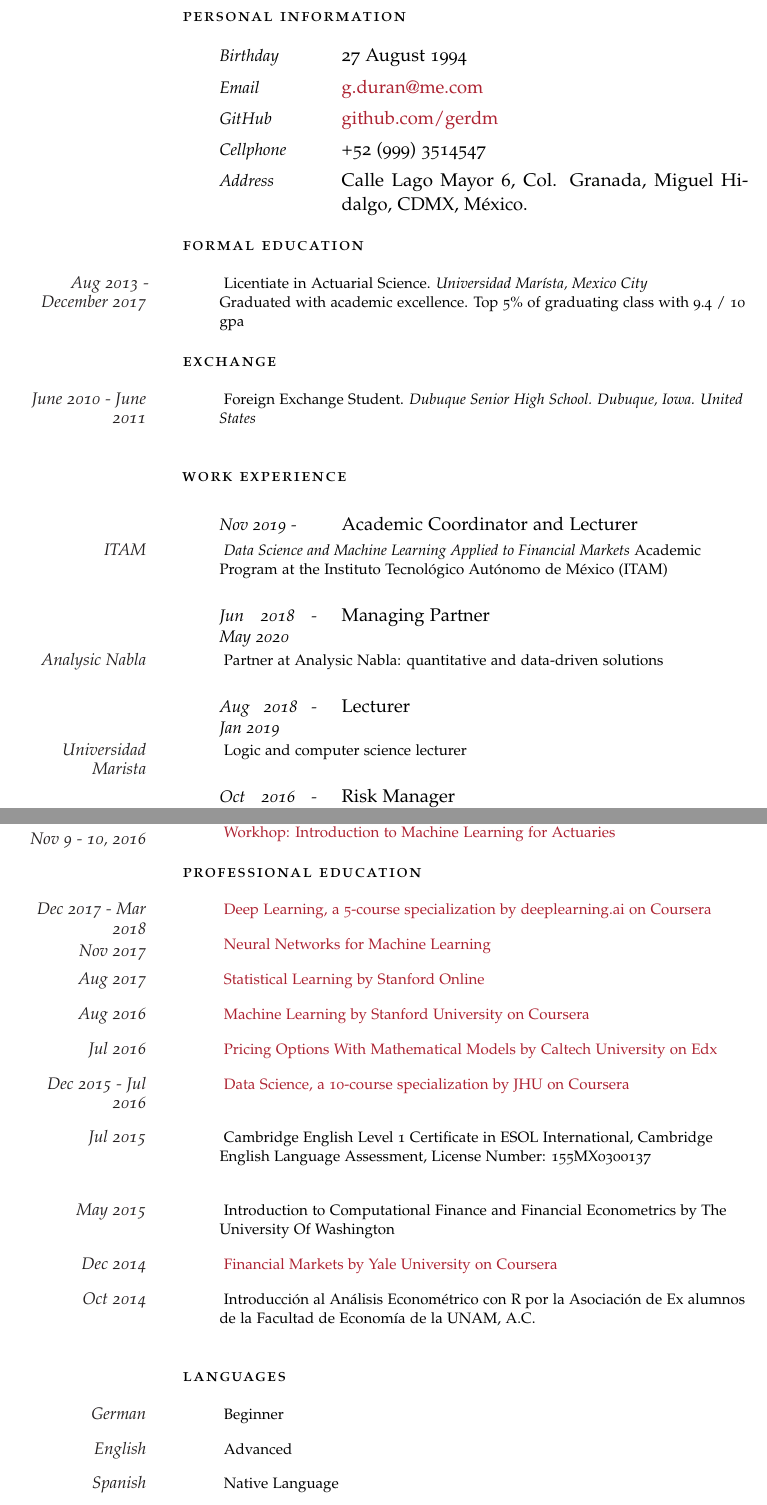
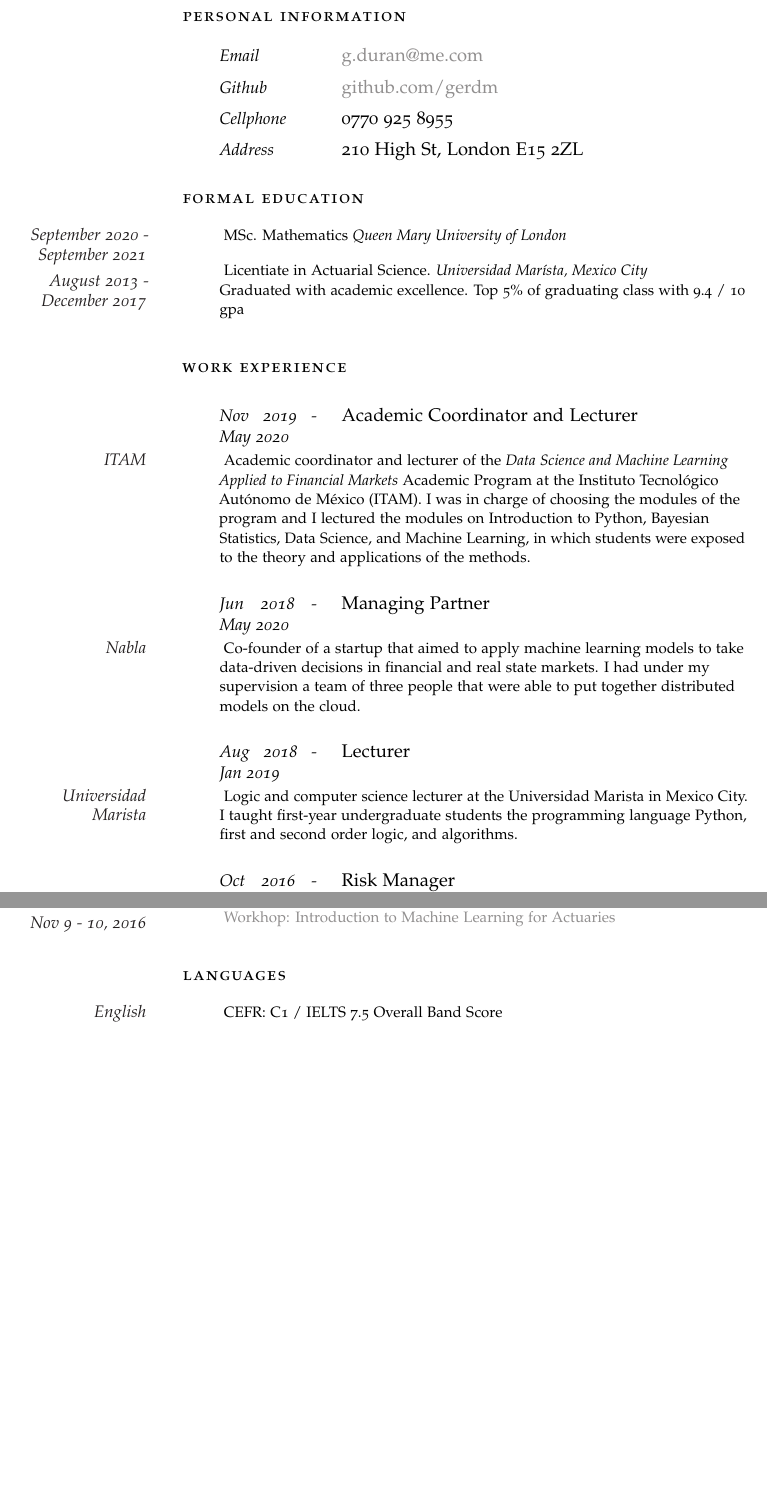
Before and after one commit to gerdm/curriculum-vitae, a LaTeX CV (cv_gerardo_duran_en.tex): two parts of pages 1 and 2 of 2, joined at a grey line, cut so that both start at the same text, the shorter picture padded with empty space. Compiled offline with pdfLaTeX.

Commit message:
mod-en: add role descriptions; remove certificates

```diff
--- a/cv_gerardo_duran_en.tex
+++ b/cv_gerardo_duran_en.tex
@@ -30,7 +30,7 @@
 \renewcommand{\cvheadingfont}{\LARGE\color{Maroon}} % Font color of your name at the top
 
 \usepackage{hyperref} % Required for adding links	and customizing them
-\hypersetup{colorlinks, breaklinks, urlcolor=Maroon, linkcolor=Maroon} % Set link colors
+\hypersetup{colorlinks, breaklinks, urlcolor=Gray, linkcolor=Gray<} % Set link colors
 
 \newlength{\datebox}\settowidth{\datebox}{Spring 2011} % Set the width of the date box in each block
 
@@ -61,15 +61,12 @@
 
 		\noindent\spacedlowsmallcaps{Personal Information}\vspace{0.5em} % Personal information heading
 
+		\NewEntry{Email}{\href{mailto:g.duran@me.com}{g.duran@me.com}} % Email address
+		\NewEntry{Github}{\href{https://github.com/gerdm/}{github.com/gerdm}}
 
-		\NewEntry{Birthday}{27 August 1994} % Date born
+		\NewEntry{Cellphone}{0770 925 8955} % Phone number(s)
 
-		\NewEntry{Email}{\href{mailto:g.duran@me.com}{g.duran@me.com}} % Email address
-		\NewEntry{GitHub}{\href{https://github.com/gerdm/}{github.com/gerdm}}
-
-		\NewEntry{Cellphone}{+52 (999) 3514547} % Phone number(s)
-
-		\NewEntry{Address}{Calle Lago Mayor 6, Col. Granada,  Miguel Hidalgo, CDMX, M\'exico.}
+		\NewEntry{Address}{210 High St, London E15 2ZL}
 
 
 		\vspace{1em} % Extra white space between the personal information section and goal
@@ -79,12 +76,10 @@
 
 		\noindent\spacedlowsmallcaps{Formal Education}\vspace{1em}
 
-		\Description{\MarginText{Aug 2013 - December 2017} Licentiate in Actuarial Science. \textit{Universidad Mar\'{i}sta, Mexico City} \\ Graduated with academic excellence. Top 5\% of graduating class with 9.4 / 10 gpa}
+		\Description{\MarginText{September 2020 - September 2021} MSc. Mathematics \textit{Queen Mary University of London}}
 
+		\Description{\MarginText{August 2013 - December 2017} Licentiate in Actuarial Science. \textit{Universidad Mar\'{i}sta, Mexico City} \\ Graduated with academic excellence. Top 5\% of graduating class with 9.4 / 10 gpa}
 
-		\noindent\spacedlowsmallcaps{Exchange}\vspace{1em}
-
-		\Description{\MarginText{June 2010 - June 2011} Foreign Exchange Student. \textit{Dubuque Senior High School. Dubuque, Iowa. United States}}
 
 		\vspace{1em} % Extra space between major sections
 
@@ -95,13 +90,13 @@
 
 		\noindent\spacedlowsmallcaps{Work Experience}\vspace{1em}
 
-		\NewEntry{Nov 2019 - }{Academic Coordinator and Lecturer}
-		\Description{\MarginText{ITAM} \textit{Data Science and Machine Learning Applied to Financial Markets} Academic Program at the Instituto Tecnol\'ogico Aut\'onomo de M\'exico (ITAM)}
+		\NewEntry{Nov 2019 -May 2020}{Academic Coordinator and Lecturer}
+		\Description{\MarginText{ITAM} Academic coordinator and lecturer of the \textit{Data Science and Machine Learning Applied to Financial Markets} Academic Program at the Instituto Tecnol\'ogico Aut\'onomo de M\'exico (ITAM). I was in charge of choosing the modules of the program and I lectured the modules on Introduction to Python, Bayesian Statistics, Data Science, and Machine Learning, in which students were exposed to the theory and applications of the methods.}
 
 		\NewEntry{Jun 2018 - May 2020}{Managing Partner}
-		\Description{\MarginText{Analysic Nabla} Partner at Analysic Nabla: quantitative and data-driven solutions}
+		\Description{\MarginText{Nabla} Co-founder of a startup that aimed to apply machine learning models to take data-driven decisions in financial and real state markets. I had under my supervision a team of three people that were able to put together distributed models on the cloud.}
 
 		\NewEntry{Aug 2018 - Jan 2019}{Lecturer}
-		\Description{\MarginText{Universidad Marista} Logic and computer science lecturer}
+		\Description{\MarginText{Universidad Marista} Logic and computer science lecturer at the Universidad Marista in Mexico City. I taught first-year undergraduate students the programming language Python, first and second order logic, and algorithms.}
 
 		\NewEntry{Oct 2016 - Aug 2017}{Risk Manager}
@@ -165,34 +162,6 @@
 		%----------------------------------------------------------------------------------------
 		%	Continous Education
 		%----------------------------------------------------------------------------------------
-
-		\spacedlowsmallcaps{Professional Education}\vspace{1em}
-
-		\Description{\MarginText{Dec 2017 - Mar 2018} \href{https://www.coursera.org/account/accomplishments/specialization/KTSSTFGDKTDN}{Deep Learning, a 5-course specialization by deeplearning.ai on Coursera}}
-
-		\Description{\MarginText{Nov 2017} \href{https://www.coursera.org/account/accomplishments/verify/2SHACES7ZAP5}{Neural Networks for Machine Learning}}
-
-		\Description{\MarginText{Aug 2017} \href{https://verify.lagunita.stanford.edu/SOA/049aba5a92914a91b9fa54f5d90af0bc/}{Statistical Learning by Stanford Online}}
-
-		\Description{\MarginText{Aug 2016} \href{https://www.coursera.org/account/accomplishments/certificate/PUW3G72XQ6SY}{Machine Learning by Stanford University on Coursera}}
-
-
-		\Description{\MarginText{Jul 2016} \href{https://courses.edx.org/certificates/10fe7e2c2ff74fee9ffe76c5784ec868}{Pricing Options With Mathematical Models by Caltech University on Edx}}
-
-		\Description{\MarginText{Dec 2015 - Jul 2016} \href{https://www.coursera.org/account/accomplishments/specialization/EPL9QQCFGB39}{Data Science, a 10-course specialization by JHU on Coursera}}
-
-		\vspace{1em} % Extra space between major sections
-
-		\Description{\MarginText{Jul 2015} Cambridge English Level 1 Certificate in ESOL International, Cambridge English Language Assessment, License Number: 155MX0300137}
-
-		\vspace{1em} % Extra space between major sections
-
-		\Description{\MarginText{May 2015} Introduction to Computational Finance and Financial Econometrics by The University Of Washington}
-
-		\Description{\MarginText{Dec 2014} \href{https://www.coursera.org/account/accomplishments/certificate/9Q3ACWPBDZ}{Financial Markets by Yale University on Coursera} }
-
-		\Description{\MarginText{Oct 2014} Introducci\'on al An\'alisis Econom\'etrico con R por la Asociaci\'on de Ex alumnos de la Facultad de Econom\'ia de la UNAM, A.C.}
-
 		\vspace{1em} % Extra space between major sections
 
 		%----------------------------------------------------------------------------------------
@@ -201,11 +170,8 @@
 
 		\spacedlowsmallcaps{Languages}\vspace{1em}
 
-		\Description{\MarginText{German} Beginner}
+		\Description{\MarginText{English} CEFR: C1 / IELTS 7.5 Overall Band Score}
 
-		\Description{\MarginText{English} Advanced}
-
-		\Description{\MarginText{Spanish} Native Language}
 	\end{cv}
 
 \end{document}
```
Also changed, not shown: cv_gerardo_duran_en.tex (10 more changed lines).
